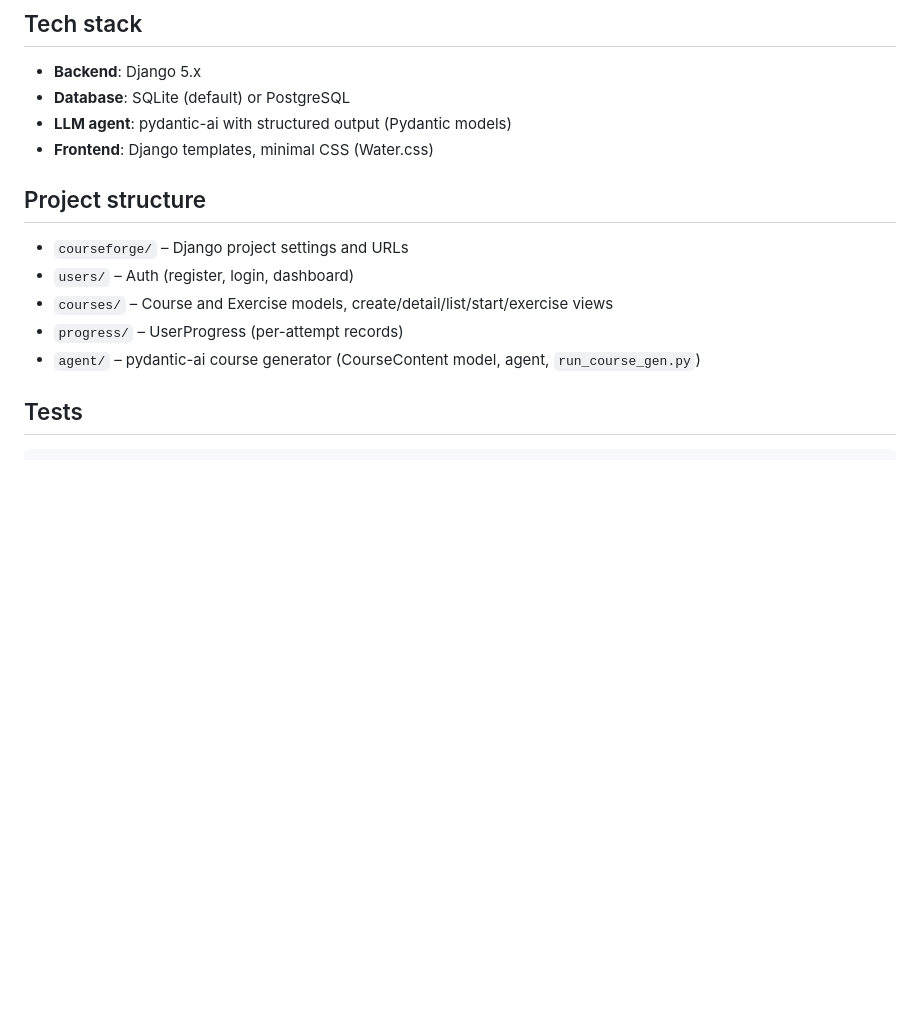
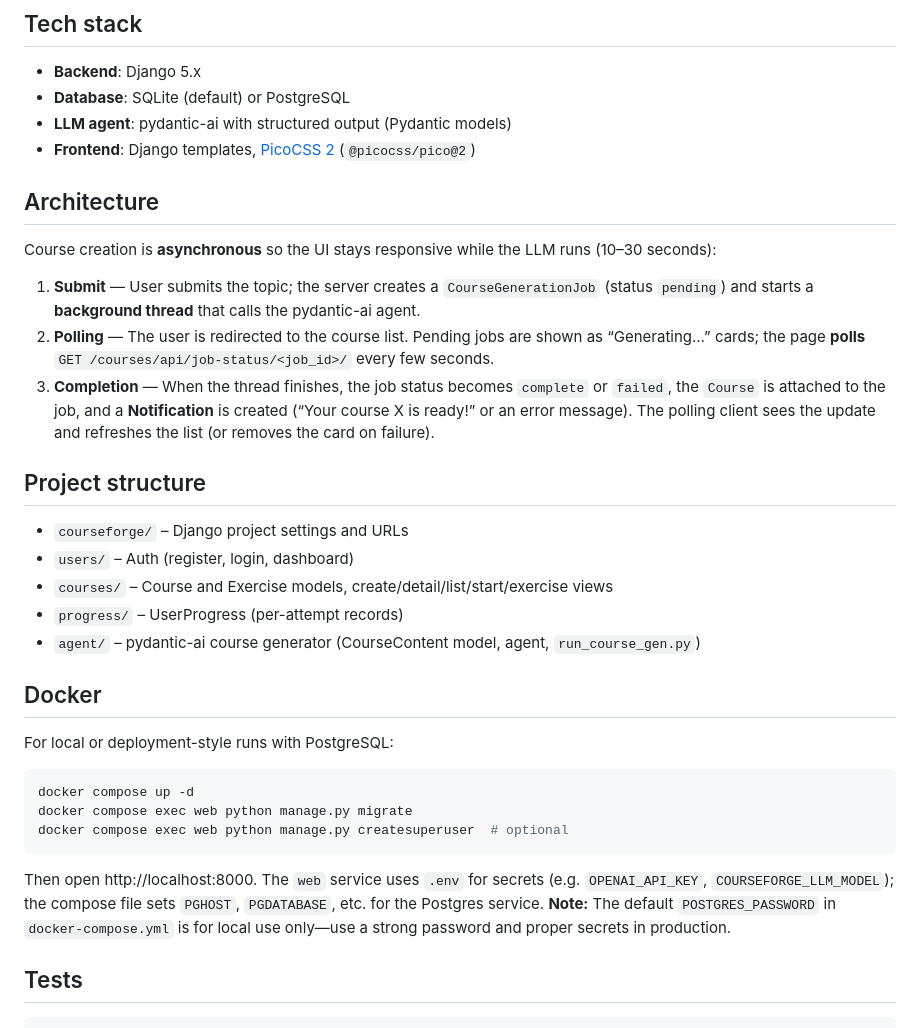
Before and after one commit to jprevc/courseforge, a Markdown page: README.md, the part around the change. GitHub-like rendering; blank space fills up the shorter version.

Commit message:
Update README, add Architecture section, add Docker section

````diff
--- a/README.md
+++ b/README.md
@@ -73,7 +73,15 @@ A learning platform where users create gamified courses on any topic. Courses ar
 - **Backend**: Django 5.x
 - **Database**: SQLite (default) or PostgreSQL
 - **LLM agent**: pydantic-ai with structured output (Pydantic models)
-- **Frontend**: Django templates, minimal CSS (Water.css)
+- **Frontend**: Django templates, [PicoCSS 2](https://picocss.com/) (`@picocss/pico@2`)
+
+## Architecture
+
+Course creation is **asynchronous** so the UI stays responsive while the LLM runs (10–30 seconds):
+
+1. **Submit** — User submits the topic; the server creates a `CourseGenerationJob` (status `pending`) and starts a **background thread** that calls the pydantic-ai agent.
+2. **Polling** — The user is redirected to the course list. Pending jobs are shown as “Generating…” cards; the page **polls** `GET /courses/api/job-status/<job_id>/` every few seconds.
+3. **Completion** — When the thread finishes, the job status becomes `complete` or `failed`, the `Course` is attached to the job, and a **Notification** is created (“Your course X is ready!” or an error message). The polling client sees the update and refreshes the list (or removes the card on failure).
 
 ## Project structure
 
@@ -82,6 +90,18 @@ A learning platform where users create gamified courses on any topic. Courses ar
 - `courses/` – Course and Exercise models, create/detail/list/start/exercise views
 - `progress/` – UserProgress (per-attempt records)
 - `agent/` – pydantic-ai course generator (CourseContent model, agent, `run_course_gen.py`)
+
+## Docker
+
+For local or deployment-style runs with PostgreSQL:
+
+```bash
+docker compose up -d
+docker compose exec web python manage.py migrate
+docker compose exec web python manage.py createsuperuser  # optional
+```
+
+Then open http://localhost:8000. The `web` service uses `.env` for secrets (e.g. `OPENAI_API_KEY`, `COURSEFORGE_LLM_MODEL`); the compose file sets `PGHOST`, `PGDATABASE`, etc. for the Postgres service. **Note:** The default `POSTGRES_PASSWORD` in `docker-compose.yml` is for local use only—use a strong password and proper secrets in production.
 
 ## Tests
 
````
